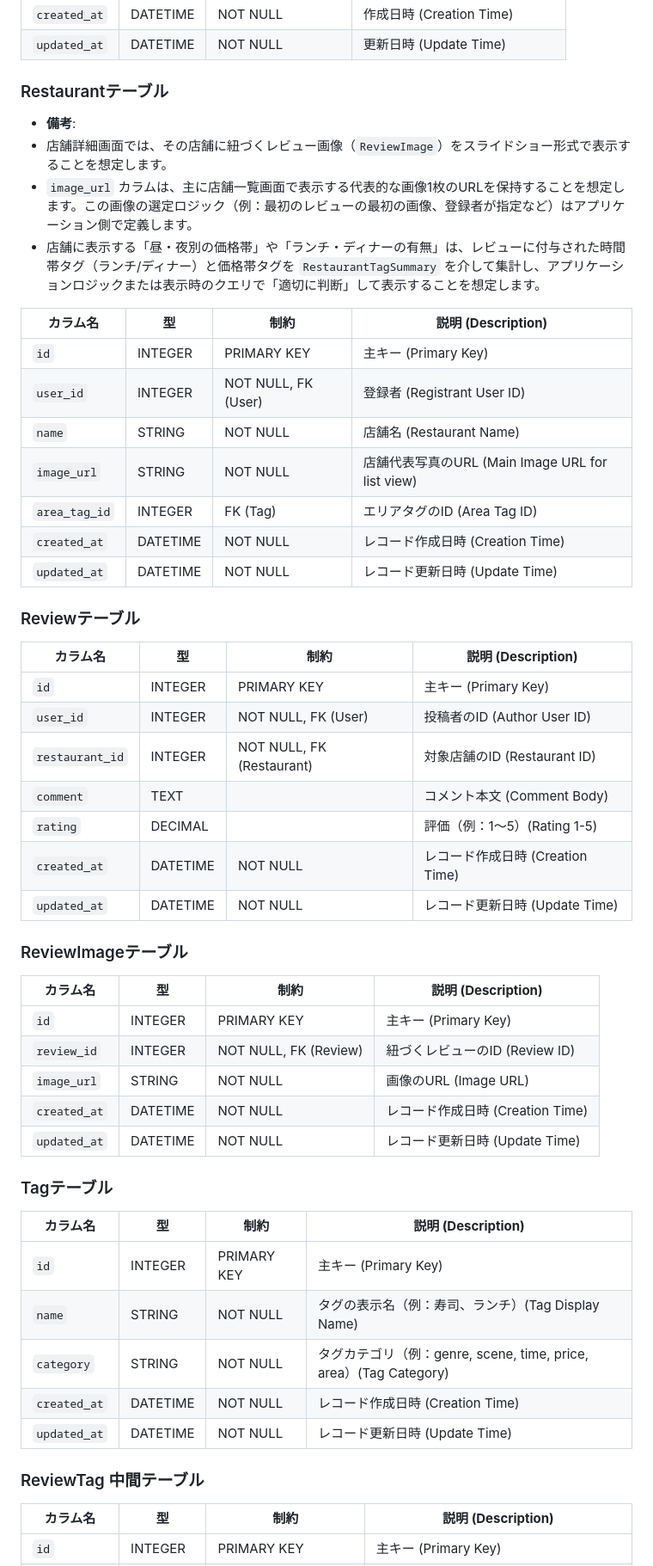
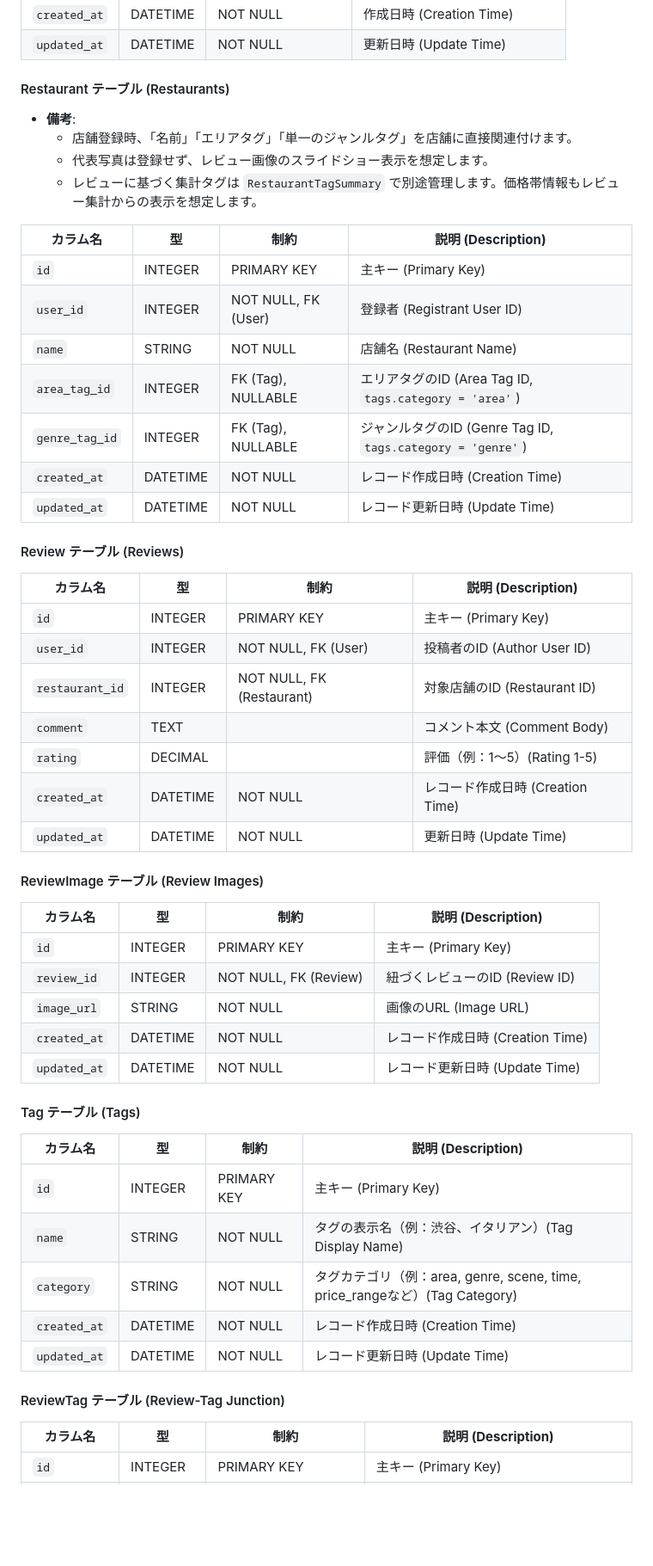
Before and after one commit to fum1ple/diner_portal, a Markdown page: documents/システム設計.md, the part around the change printed below. Shown: that part at 86% size. GitHub-like rendering; blank space fills up the shorter version.

```diff
--- a/documents/システム設計.md
+++ b/documents/システム設計.md
@@ -112,24 +112,24 @@ Next.jsはユーザーに見える画面部分（UI）を担当し、Railsはデ
 | `created_at` | DATETIME | NOT NULL | 作成日時 (Creation Time) |
 | `updated_at` | DATETIME | NOT NULL | 更新日時 (Update Time) |
 
-### Restaurantテーブル
+#### Restaurant テーブル (Restaurants)
 
-- **備考**:
-- 店舗詳細画面では、その店舗に紐づくレビュー画像（`ReviewImage`）をスライドショー形式で表示することを想定します。
-- `image_url` カラムは、主に店舗一覧画面で表示する代表的な画像1枚のURLを保持することを想定します。この画像の選定ロジック（例：最初のレビューの最初の画像、登録者が指定など）はアプリケーション側で定義します。
-- 店舗に表示する「昼・夜別の価格帯」や「ランチ・ディナーの有無」は、レビューに付与された時間帯タグ（ランチ/ディナー）と価格帯タグを `RestaurantTagSummary` を介して集計し、アプリケーションロジックまたは表示時のクエリで「適切に判断」して表示することを想定します。
+* **備考**:
+    * 店舗登録時、「名前」「エリアタグ」「単一のジャンルタグ」を店舗に直接関連付けます。
+    * 代表写真は登録せず、レビュー画像のスライドショー表示を想定します。
+    * レビューに基づく集計タグは `RestaurantTagSummary` で別途管理します。価格帯情報もレビュー集計からの表示を想定します。
 
 | **カラム名** | **型** | **制約** | **説明 (Description)** |
-| --- | --- | --- | --- |
-| `id` | INTEGER | PRIMARY KEY | 主キー (Primary Key) |
-| `user_id` | INTEGER | NOT NULL, FK (User) | 登録者 (Registrant User ID) |
-| `name` | STRING | NOT NULL | 店舗名 (Restaurant Name) |
-| `image_url` | STRING | NOT NULL | 店舗代表写真のURL (Main Image URL for list view) |
-| `area_tag_id` | INTEGER | FK (Tag) | エリアタグのID (Area Tag ID) |
-| `created_at` | DATETIME | NOT NULL | レコード作成日時 (Creation Time) |
-| `updated_at` | DATETIME | NOT NULL | レコード更新日時 (Update Time) |
+| ---             | ---      | ---                 | --- |
+| `id`            | INTEGER  | PRIMARY KEY         | 主キー (Primary Key) |
+| `user_id`       | INTEGER  | NOT NULL, FK (User) | 登録者 (Registrant User ID) |
+| `name`          | STRING   | NOT NULL            | 店舗名 (Restaurant Name) |
+| `area_tag_id`   | INTEGER  | FK (Tag), NULLABLE  | エリアタグのID (Area Tag ID, `tags.category = 'area'`) |
+| `genre_tag_id`  | INTEGER  | FK (Tag), NULLABLE  | ジャンルタグのID (Genre Tag ID, `tags.category = 'genre'`) |
+| `created_at`    | DATETIME | NOT NULL            | レコード作成日時 (Creation Time) |
+| `updated_at`    | DATETIME | NOT NULL            | レコード更新日時 (Update Time) |
 
-### Reviewテーブル
+#### Review テーブル (Reviews)
 
 | **カラム名** | **型** | **制約** | **説明 (Description)** |
 | --- | --- | --- | --- |
@@ -139,9 +139,9 @@ Next.jsはユーザーに見える画面部分（UI）を担当し、Railsはデ
 | `comment` | TEXT |  | コメント本文 (Comment Body) |
 | `rating` | DECIMAL |  | 評価（例：1〜5）(Rating 1-5) |
 | `created_at` | DATETIME | NOT NULL | レコード作成日時 (Creation Time) |
-| `updated_at` | DATETIME | NOT NULL | レコード更新日時 (Update Time) |
+| `updated_at` | DATETIME | NOT NULL | 更新日時 (Update Time) |
 
-### ReviewImageテーブル
+#### ReviewImage テーブル (Review Images)
 
 | **カラム名** | **型** | **制約** | **説明 (Description)** |
 | --- | --- | --- | --- |
@@ -151,17 +151,17 @@ Next.jsはユーザーに見える画面部分（UI）を担当し、Railsはデ
 | `created_at` | DATETIME | NOT NULL | レコード作成日時 (Creation Time) |
 | `updated_at` | DATETIME | NOT NULL | レコード更新日時 (Update Time) |
 
-### Tagテーブル
+#### Tag テーブル (Tags)
 
 | **カラム名** | **型** | **制約** | **説明 (Description)** |
 | --- | --- | --- | --- |
 | `id` | INTEGER | PRIMARY KEY | 主キー (Primary Key) |
-| `name` | STRING | NOT NULL | タグの表示名（例：寿司、ランチ）(Tag Display Name) |
-| `category` | STRING | NOT NULL | タグカテゴリ（例：genre, scene, time, price, area）(Tag Category) |
+| `name` | STRING | NOT NULL | タグの表示名（例：渋谷、イタリアン）(Tag Display Name) |
+| `category` | STRING | NOT NULL | タグカテゴリ（例：area, genre, scene, time, price_rangeなど）(Tag Category) |
 | `created_at` | DATETIME | NOT NULL | レコード作成日時 (Creation Time) |
 | `updated_at` | DATETIME | NOT NULL | レコード更新日時 (Update Time) |
 
-### ReviewTag 中間テーブル
+#### ReviewTag テーブル (Review-Tag Junction)
 
 | **カラム名** | **型** | **制約** | **説明 (Description)** |
 | --- | --- | --- | --- |
```
Also changed, not shown: other parts of documents/システム設計.md (+41 -41 lines).
